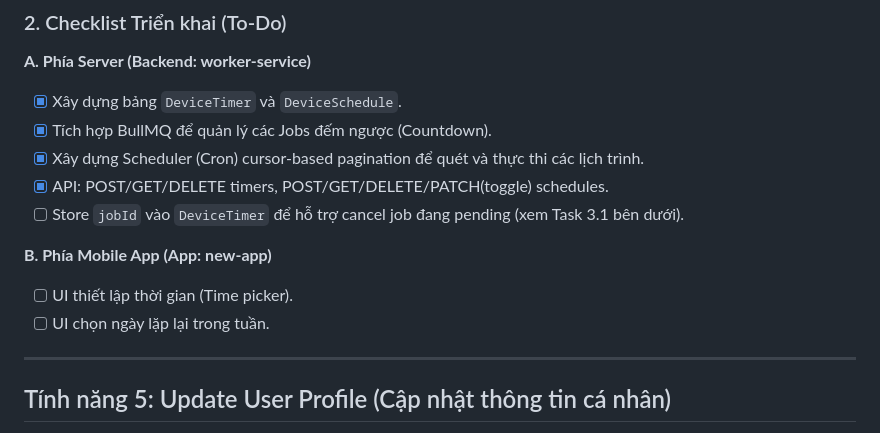
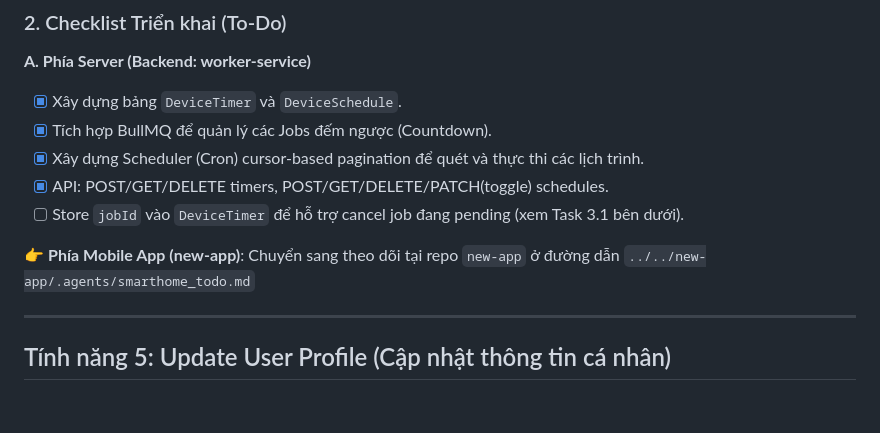
Before and after one commit to lephuvu1994/euro-smart-server, a Markdown page: .agents/smarthome_todo.md, the part around one of its changes. Drawn GitHub-style; blank space fills up the shorter version.

```diff
--- a/.agents/smarthome_todo.md
+++ b/.agents/smarthome_todo.md
@@ -94,10 +85,7 @@ Cho phép người dùng đặt lịch bật/tắt thiết bị theo thời gian
 - [x] API: POST/GET/DELETE timers, POST/GET/DELETE/PATCH(toggle) schedules.
 - [ ] Store `jobId` vào `DeviceTimer` để hỗ trợ cancel job đang pending (xem Task 3.1 bên dưới).
 
-**B. Phía Mobile App (App: new-app)**
-
-- [ ] UI thiết lập thời gian (Time picker).
-- [ ] UI chọn ngày lặp lại trong tuần.
+👉 **Phía Mobile App (new-app)**: Chuyển sang theo dõi tại repo `new-app` ở đường dẫn `../../new-app/.agents/smarthome_todo.md`
 
 ---
 
```
Also changed, not shown: other parts of .agents/smarthome_todo.md (+3 -16 lines).
